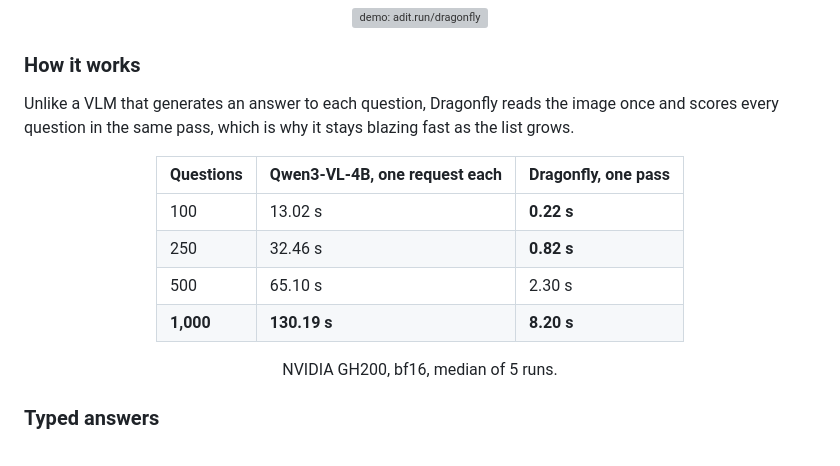
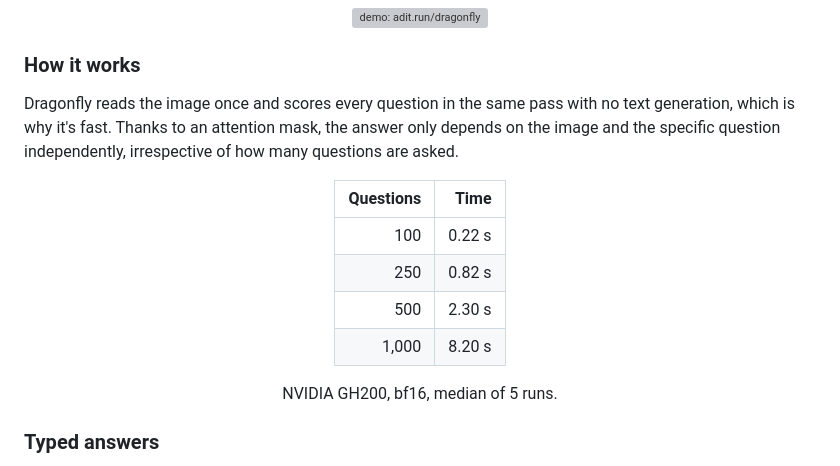
Before and after one commit to aditmag/dragonfly, a Markdown page: README.md, the part around the change. Drawn GitHub-style; grey boxes are pictures that could not be loaded.

Commit message:
Update Dragonfly explanation and performance table
Clarified the explanation of Dragonfly's scoring method and updated the performance comparison table format.

```diff
--- a/README.md
+++ b/README.md
@@ -12,16 +12,16 @@
 
 ### How it works
 
-Unlike a VLM that generates an answer to each question, Dragonfly reads the image once and scores every question in the same pass, which is why it stays blazing fast as the list grows.
+Dragonfly reads the image once and scores every question in the same pass with no text generation, which is why it's fast. Thanks to an attention mask, the answer only depends on the image and the specific question independently, irrespective of how many questions are asked.
 
 <div align="center">
 
-| Questions | Qwen3-VL-4B, one request each | Dragonfly, one pass |
-|---|---|---|
-| 100 | 13.02 s | **0.22 s** |
-| 250 | 32.46 s | **0.82 s** |
-| 500 | 65.10 s | 2.30 s |
-| **1,000** | **130.19 s** | **8.20 s** |
+| Questions | Time |
+|---:|---:|
+| 100 | 0.22 s |
+| 250 | 0.82 s |
+| 500 | 2.30 s |
+| 1,000 | 8.20 s |
 
 
 
```
